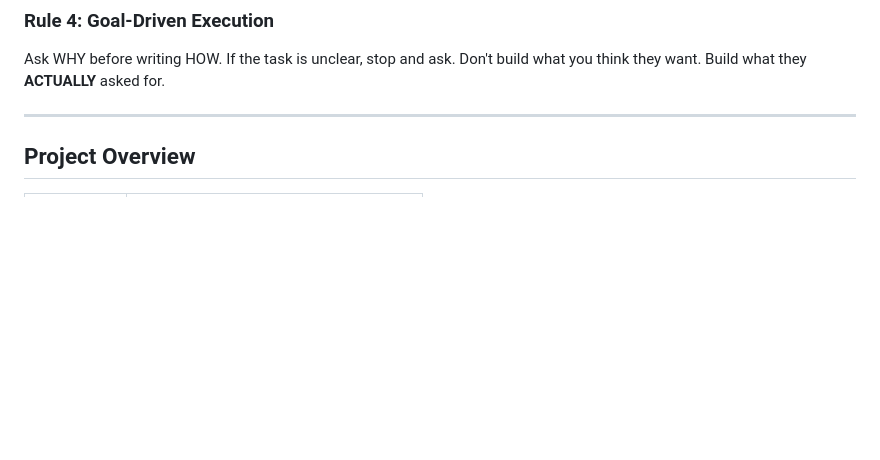
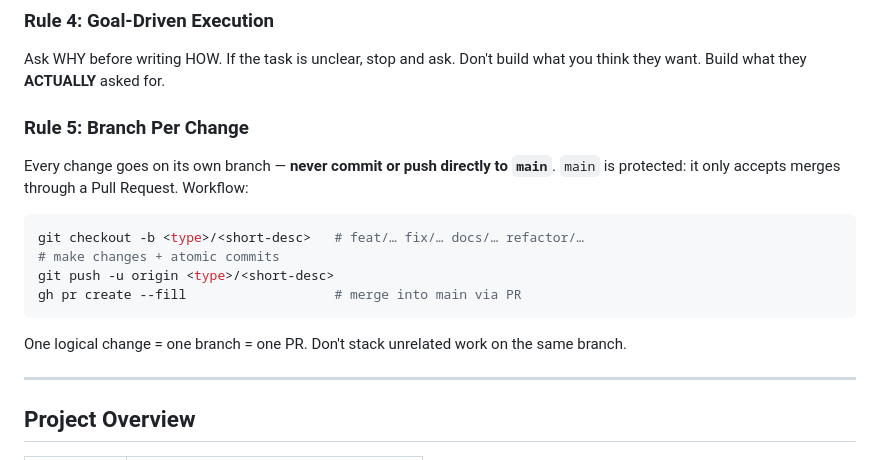
Before and after one commit to nevinny/wearbase, a Markdown page: AGENTS.md, the part around the change. GitHub-like rendering; blank space fills up the shorter version.

Commit message:
docs(agents): правило branch-per-change для Codex
Co-Authored-By: Claude Opus 4.8 (1M context) <noreply@anthropic.com>

````diff
--- a/AGENTS.md
+++ b/AGENTS.md
@@ -21,6 +21,18 @@ Edit what's broken. Nothing else. No rewriting entire files to fix one function.
 
 ### Rule 4: Goal-Driven Execution
 Ask WHY before writing HOW. If the task is unclear, stop and ask. Don't build what you think they want. Build what they **ACTUALLY** asked for.
+
+### Rule 5: Branch Per Change
+Every change goes on its own branch — **never commit or push directly to `main`**. `main` is protected: it only accepts merges through a Pull Request. Workflow:
+
+```bash
+git checkout -b <type>/<short-desc>   # feat/… fix/… docs/… refactor/…
+# make changes + atomic commits
+git push -u origin <type>/<short-desc>
+gh pr create --fill                   # merge into main via PR
+```
+
+One logical change = one branch = one PR. Don't stack unrelated work on the same branch.
 
 ---
 
````
